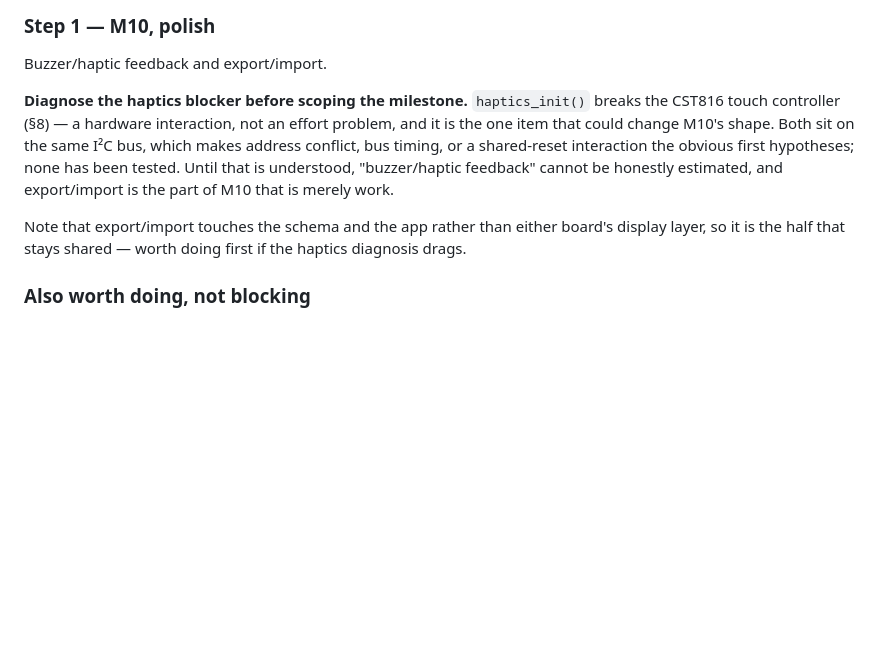
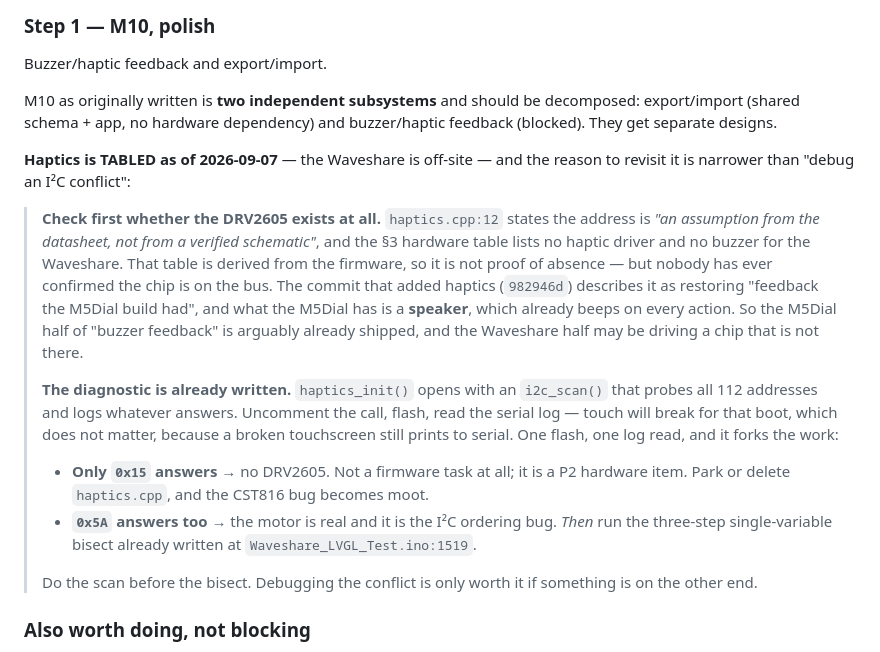
Before and after one commit to Midknightloki/draupnir, a Markdown page: docs/HANDOFF.md, the part around the change. Rendered like a GitHub page; blank space fills up the shorter version.

```diff
--- a/docs/HANDOFF.md
+++ b/docs/HANDOFF.md
@@ -376,15 +376,33 @@ backed by a real refusal test rather than by inference. Nothing security-related
 
 Buzzer/haptic feedback and export/import.
 
-**Diagnose the haptics blocker before scoping the milestone.** `haptics_init()` breaks the CST816
-touch controller (§8) — a hardware interaction, not an effort problem, and it is the one item that
-could change M10's shape. Both sit on the same I²C bus, which makes address conflict, bus timing,
-or a shared-reset interaction the obvious first hypotheses; none has been tested. Until that is
-understood, "buzzer/haptic feedback" cannot be honestly estimated, and export/import is the part of
-M10 that is merely work.
+M10 as originally written is **two independent subsystems** and should be decomposed: export/import
+(shared schema + app, no hardware dependency) and buzzer/haptic feedback (blocked). They get
+separate designs.
 
-Note that export/import touches the schema and the app rather than either board's display layer,
-so it is the half that stays shared — worth doing first if the haptics diagnosis drags.
+**Haptics is TABLED as of 2026-09-07** — the Waveshare is off-site — and the reason to revisit it
+is narrower than "debug an I²C conflict":
+
+> **Check first whether the DRV2605 exists at all.** `haptics.cpp:12` states the address is *"an
+> assumption from the datasheet, not from a verified schematic"*, and the §3 hardware table lists
+> no haptic driver and no buzzer for the Waveshare. That table is derived from the firmware, so it
+> is not proof of absence — but nobody has ever confirmed the chip is on the bus. The commit that
+> added haptics (`982946d`) describes it as restoring "feedback the M5Dial build had", and what
+> the M5Dial has is a **speaker**, which already beeps on every action. So the M5Dial half of
+> "buzzer feedback" is arguably already shipped, and the Waveshare half may be driving a chip that
+> is not there.
+>
+> **The diagnostic is already written.** `haptics_init()` opens with an `i2c_scan()` that probes
+> all 112 addresses and logs whatever answers. Uncomment the call, flash, read the serial log —
+> touch will break for that boot, which does not matter, because a broken touchscreen still prints
+> to serial. One flash, one log read, and it forks the work:
+>   - **Only `0x15` answers** → no DRV2605. Not a firmware task at all; it is a P2 hardware item.
+>     Park or delete `haptics.cpp`, and the CST816 bug becomes moot.
+>   - **`0x5A` answers too** → the motor is real and it is the I²C ordering bug. *Then* run the
+>     three-step single-variable bisect already written at `Waveshare_LVGL_Test.ino:1519`.
+>
+> Do the scan before the bisect. Debugging the conflict is only worth it if something is on the
+> other end.
 
 ### Also worth doing, not blocking
 
```
Also changed, not shown: 1 other file.
